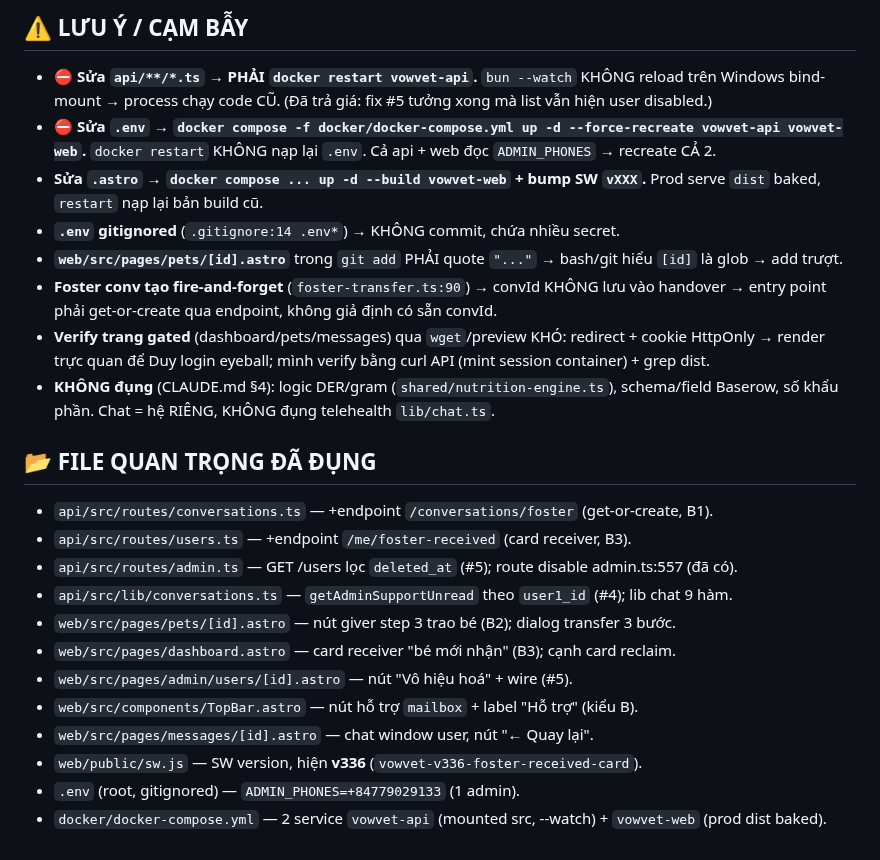
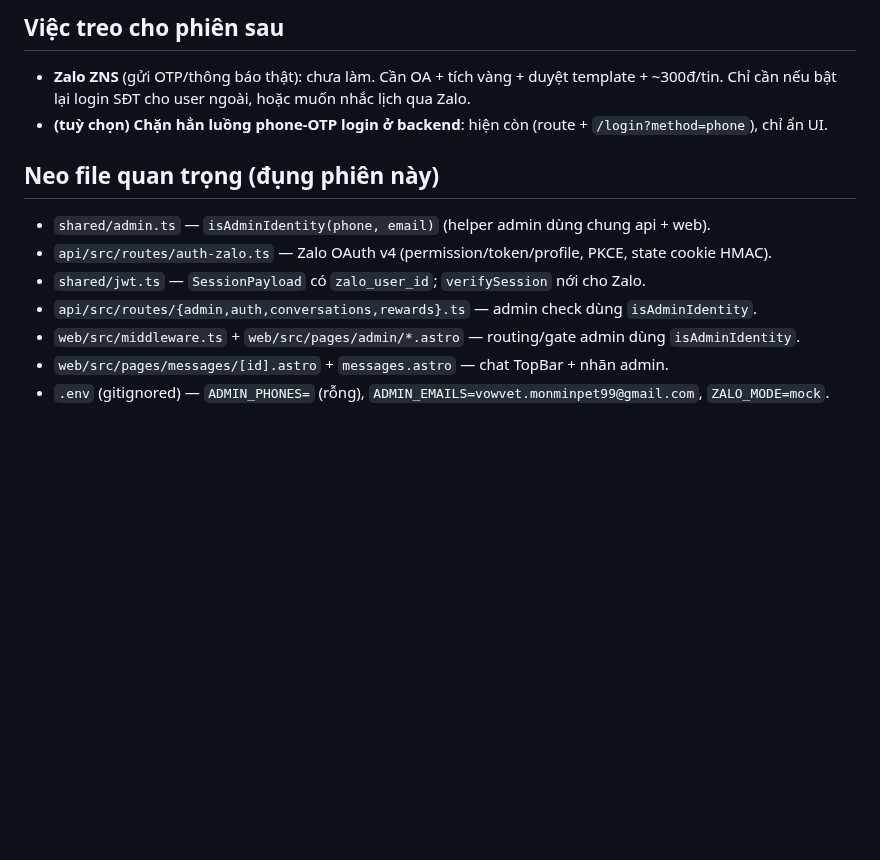
Before and after one commit to duytruongphat99999-sudo/vowvet, a Markdown page: CONTEXT_SYNC.md, the part around one of its changes. Rendered like a GitHub page; blank space fills up the shorter version.

```diff
--- a/CONTEXT_SYNC.md
+++ b/CONTEXT_SYNC.md
@@ -60,30 +50,14 @@ Toàn bộ đã commit LOCAL (9 commit ahead); **push đang bị chặn quyền
 
-## ⚠️ LƯU Ý / CẠM BẪY
-- ⛔ **Sửa `api/**/*.ts` → PHẢI `docker restart vowvet-api`.** `bun --watch` KHÔNG reload trên Windows
-  bind-mount → process chạy code CŨ. (Đã trả giá: fix #5 tưởng xong mà list vẫn hiện user disabled.)
-- ⛔ **Sửa `.env` → `docker compose -f docker/docker-compose.yml up -d --force-recreate vowvet-api vowvet-web`.**
-  `docker restart` KHÔNG nạp lại `.env`. Cả api + web đọc `ADMIN_PHONES` → recreate CẢ 2.
-- **Sửa `.astro` → `docker compose ... up -d --build vowvet-web` + bump SW `vXXX`.** Prod serve `dist` baked,
-  `restart` nạp lại bản build cũ.
-- **`.env` gitignored** (`.gitignore:14 .env*`) → KHÔNG commit, chứa nhiều secret.
-- **`web/src/pages/pets/[id].astro`** trong `git add` PHẢI quote `"..."` → bash/git hiểu `[id]` là glob → add trượt.
-- **Foster conv tạo fire-and-forget** (`foster-transfer.ts:90`) → convId KHÔNG lưu vào handover →
-  entry point phải get-or-create qua endpoint, không giả định có sẵn convId.
-- **Verify trang gated** (dashboard/pets/messages) qua `wget`/preview KHÓ: redirect + cookie HttpOnly →
-  render trực quan để Duy login eyeball; mình verify bằng curl API (mint session container) + grep dist.
-- **KHÔNG đụng** (CLAUDE.md §4): logic DER/gram (`shared/nutrition-engine.ts`), schema/field Baserow,
-  số khẩu phần. Chat = hệ RIÊNG, KHÔNG đụng telehealth `lib/chat.ts`.
+## Việc treo cho phiên sau
+- **Zalo ZNS** (gửi OTP/thông báo thật): chưa làm. Cần OA + tích vàng + duyệt template + ~300đ/tin.
+  Chỉ cần nếu bật lại login SĐT cho user ngoài, hoặc muốn nhắc lịch qua Zalo.
+- **(tuỳ chọn) Chặn hẳn luồng phone-OTP login ở backend**: hiện còn (route + `/login?method=phone`), chỉ ẩn UI.
 
-## 📂 FILE QUAN TRỌNG ĐÃ ĐỤNG
-- `api/src/routes/conversations.ts` — +endpoint `/conversations/foster` (get-or-create, B1).
-- `api/src/routes/users.ts` — +endpoint `/me/foster-received` (card receiver, B3).
-- `api/src/routes/admin.ts` — GET /users lọc `deleted_at` (#5); route disable admin.ts:557 (đã có).
-- `api/src/lib/conversations.ts` — `getAdminSupportUnread` theo `user1_id` (#4); lib chat 9 hàm.
-- `web/src/pages/pets/[id].astro` — nút giver step 3 trao bé (B2); dialog transfer 3 bước.
-- `web/src/pages/dashboard.astro` — card receiver "bé mới nhận" (B3); cạnh card reclaim.
-- `web/src/pages/admin/users/[id].astro` — nút "Vô hiệu hoá" + wire (#5).
-- `web/src/components/TopBar.astro` — nút hỗ trợ `mailbox` + label "Hỗ trợ" (kiểu B).
-- `web/src/pages/messages/[id].astro` — chat window user, nút "← Quay lại".
-- `web/public/sw.js` — SW version, hiện **v336** (`vowvet-v336-foster-received-card`).
-- `.env` (root, gitignored) — `ADMIN_PHONES=+84779029133` (1 admin).
-- `docker/docker-compose.yml` — 2 service `vowvet-api` (mounted src, --watch) + `vowvet-web` (prod dist baked).
+## Neo file quan trọng (đụng phiên này)
+- `shared/admin.ts` — `isAdminIdentity(phone, email)` (helper admin dùng chung api + web).
+- `api/src/routes/auth-zalo.ts` — Zalo OAuth v4 (permission/token/profile, PKCE, state cookie HMAC).
+- `shared/jwt.ts` — `SessionPayload` có `zalo_user_id`; `verifySession` nới cho Zalo.
+- `api/src/routes/{admin,auth,conversations,rewards}.ts` — admin check dùng `isAdminIdentity`.
+- `web/src/middleware.ts` + `web/src/pages/admin/*.astro` — routing/gate admin dùng `isAdminIdentity`.
+- `web/src/pages/messages/[id].astro` + `messages.astro` — chat TopBar + nhãn admin.
+- `.env` (gitignored) — `ADMIN_PHONES=` (rỗng), `ADMIN_EMAILS=vowvet.monminpet99@gmail.com`, `ZALO_MODE=mock`.
```
Also changed, not shown: other parts of CONTEXT_SYNC.md (+44 -54 lines).
